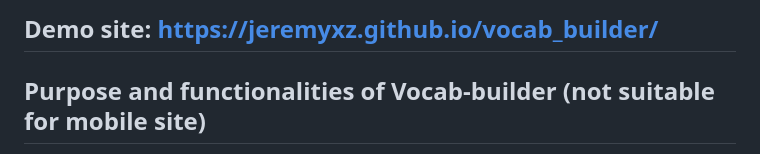
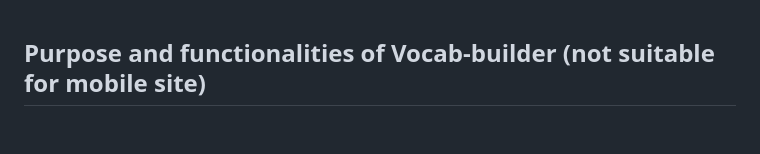
Before and after one commit to JeremyXZ/vocab_builder, a Markdown page: README.md, the part around the change. Drawn GitHub-style; blank space fills up the shorter version.

```diff
--- a/README.md
+++ b/README.md
@@ -1,4 +1,4 @@
-## Demo site: https://jeremyxz.github.io/vocab_builder/
+
 
 ## Purpose and functionalities of Vocab-builder (not suitable for mobile site)
 
```
